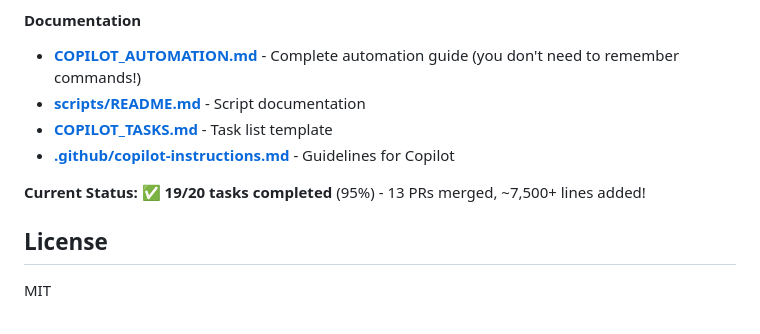
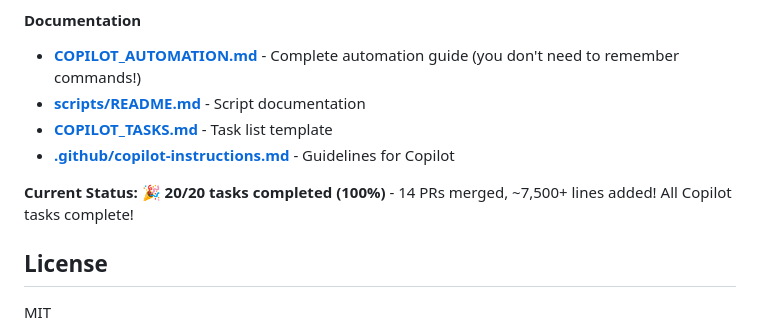
Before and after one commit to BarakEm/shadow_master, a Markdown page: README.md, the part around the change. Rendered like a GitHub page.

```diff
--- a/README.md
+++ b/README.md
@@ -229,7 +229,7 @@ gh pr list
 - **[COPILOT_TASKS.md](COPILOT_TASKS.md)** - Task list template
 - **[.github/copilot-instructions.md](.github/copilot-instructions.md)** - Guidelines for Copilot
 
-**Current Status:** ✅ **19/20 tasks completed** (95%) - 13 PRs merged, ~7,500+ lines added!
+**Current Status:** 🎉 **20/20 tasks completed (100%)** - 14 PRs merged, ~7,500+ lines added! All Copilot tasks complete!
 
 ## License
 
```
Also changed, not shown: COPILOT_AUTOMATION.md (+8 -6 lines), COPILOT_TASKS.md (+6 -6 lines).
